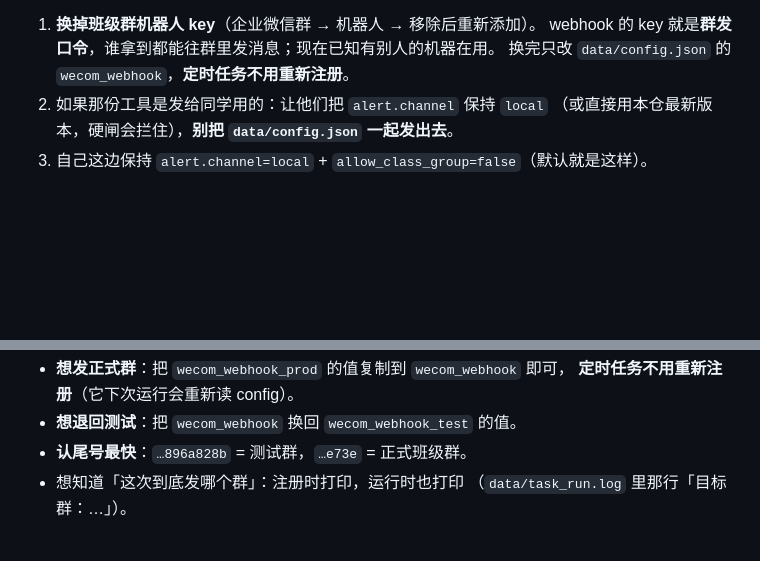
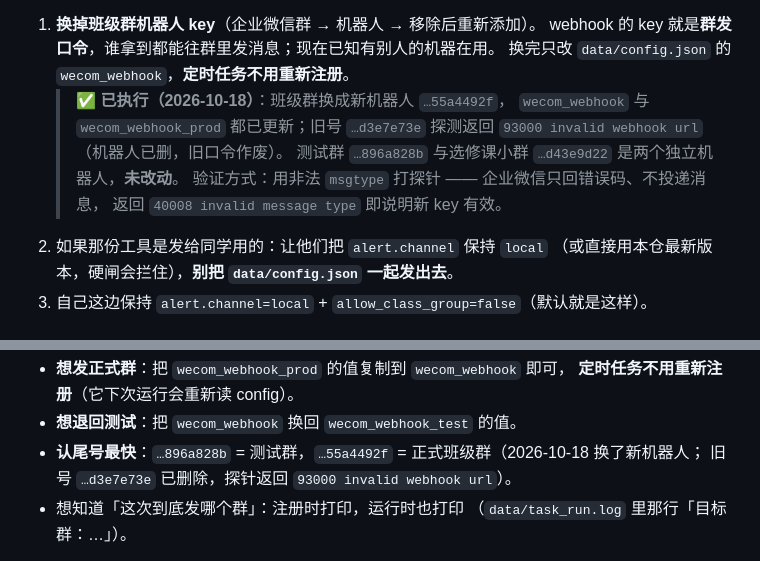
Before and after one commit to Zichaomo/weekly-assignment-reminder, a Markdown page: README.md, 2 parts joined by grey strips. GitHub-like rendering; blank space fills up the shorter version.

Commit message:
班级群 webhook 换新机器人（旧 key 已作废）
背景：班级群出现来自另一台机器的技术告警 → 按复盘建议轮换班级群机器人 key。

改动（都在 data/config.json，该文件不入库）
  · wecom_webhook        → 新机器人 …55a4492f（旧 …d3e7e73e）
  · wecom_webhook_prod   → 同上（与主用那条是同一个群）
  · 注释里的尾号与「怎么核对」同步更新，并标注旧号已作废
  · 未改动：测试群 …896a828b、选修课小群 …d43e9d22（两个独立机器人）

验证（全程没有往群里投递任何消息）
  · 用非法 msgtype 打探针：新 key 返回 40008 invalid message type → key 有效
  · 旧 key 返回 93000 invalid webhook url → 机器人已删除，旧口令作废
  · 三种解析：config → …55a4492f / test → …896a828b / prod → …55a4492f
  · notify --self-test：班级群与个人小群两个通道都「就绪」
  · alert --self-test：班级群硬闸仍生效（告警不会进班级群）

README
  · 「认尾号最快」更新为 …55a4492f，并注明旧号已删
  · 复盘处置建议标注「已执行」，写清验证方法与未改动的两个群

```diff
--- a/README.md
+++ b/README.md
@@ -621,6 +621,12 @@ $PY = & "$env:USERPROFILE\.workbuddy\binaries\python\envs\default\Scripts\python
 1. **换掉班级群机器人 key**（企业微信群 → 机器人 → 移除后重新添加）。
    webhook 的 key 就是**群发口令**，谁拿到都能往群里发消息；现在已知有别人的机器在用。
    换完只改 `data/config.json` 的 `wecom_webhook`，**定时任务不用重新注册**。
+   > ✅ **已执行（2026-10-18）**：班级群换成新机器人 `…55a4492f`，
+   > `wecom_webhook` 与 `wecom_webhook_prod` 都已更新；旧号 `…d3e7e73e` 探测返回
+   > `93000 invalid webhook url`（机器人已删，旧口令作废）。
+   > 测试群 `…896a828b` 与选修课小群 `…d43e9d22` 是两个独立机器人，**未改动**。
+   > 验证方式：用非法 `msgtype` 打探针 —— 企业微信只回错误码、不投递消息，
+   > 返回 `40008 invalid message type` 即说明新 key 有效。
 2. 如果那份工具是发给同学用的：让他们把 `alert.channel` 保持 `local`
    （或直接用本仓最新版本，硬闸会拦住），**别把 `data/config.json` 一起发出去**。
 3. 自己这边保持 `alert.channel=local` + `allow_class_group=false`（默认就是这样）。
@@ -851,7 +857,8 @@ $PY = & "$env:USERPROFILE\.workbuddy\binaries\python\envs\default\Scripts\python
 - **想发正式群**：把 `wecom_webhook_prod` 的值复制到 `wecom_webhook` 即可，
   **定时任务不用重新注册**（它下次运行会重新读 config）。
 - **想退回测试**：把 `wecom_webhook` 换回 `wecom_webhook_test` 的值。
-- **认尾号最快**：`…896a828b` = 测试群，`…e73e` = 正式班级群。
+- **认尾号最快**：`…896a828b` = 测试群，`…55a4492f` = 正式班级群（2026-10-18 换了新机器人；
+  旧号 `…d3e7e73e` 已删除，探针返回 `93000 invalid webhook url`）。
 - 想知道「这次到底发哪个群」：注册时打印，运行时也打印
   （`data/task_run.log` 里那行「目标群：…」）。
 
```
